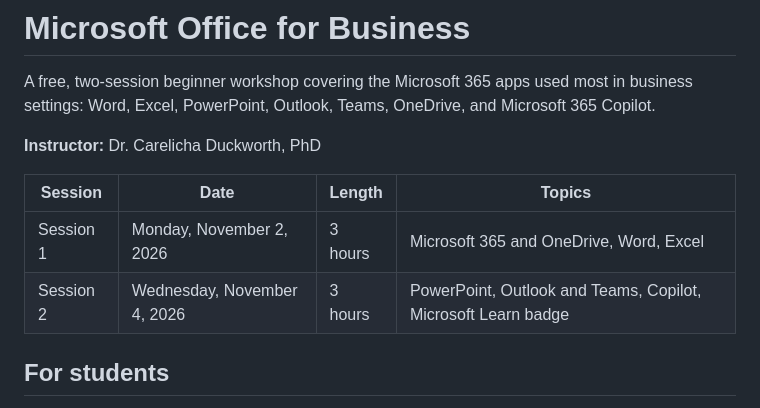
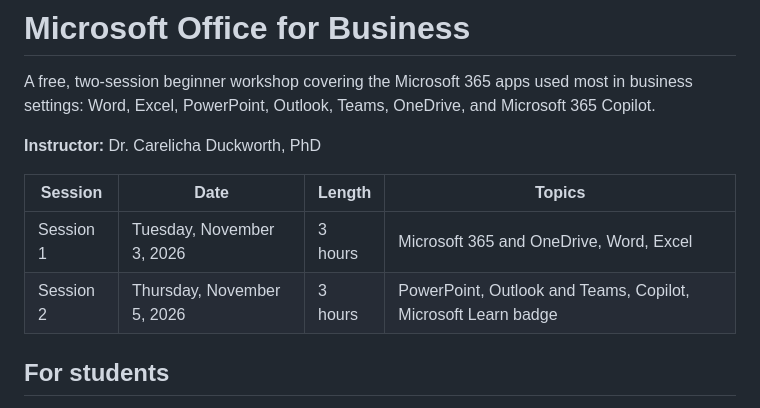
Before and after one commit to DrDuckworthTri-C/microsoft-office-for-business, a Markdown page: README.md, the part around the change. GitHub-like rendering.

Commit message:
Update session dates in README
updated class dates

```diff
--- a/README.md
+++ b/README.md
@@ -6,8 +6,8 @@ A free, two-session beginner workshop covering the Microsoft 365 apps used most
 
 | Session | Date | Length | Topics |
 |---|---|---|---|
-| Session 1 | Monday, November 2, 2026 | 3 hours | Microsoft 365 and OneDrive, Word, Excel |
-| Session 2 | Wednesday, November 4, 2026 | 3 hours | PowerPoint, Outlook and Teams, Copilot, Microsoft Learn badge |
+| Session 1 | Tuesday, November 3, 2026 | 3 hours | Microsoft 365 and OneDrive, Word, Excel |
+| Session 2 | Thursday, November 5, 2026 | 3 hours | PowerPoint, Outlook and Teams, Copilot, Microsoft Learn badge |
 
 ## For students
 
```
